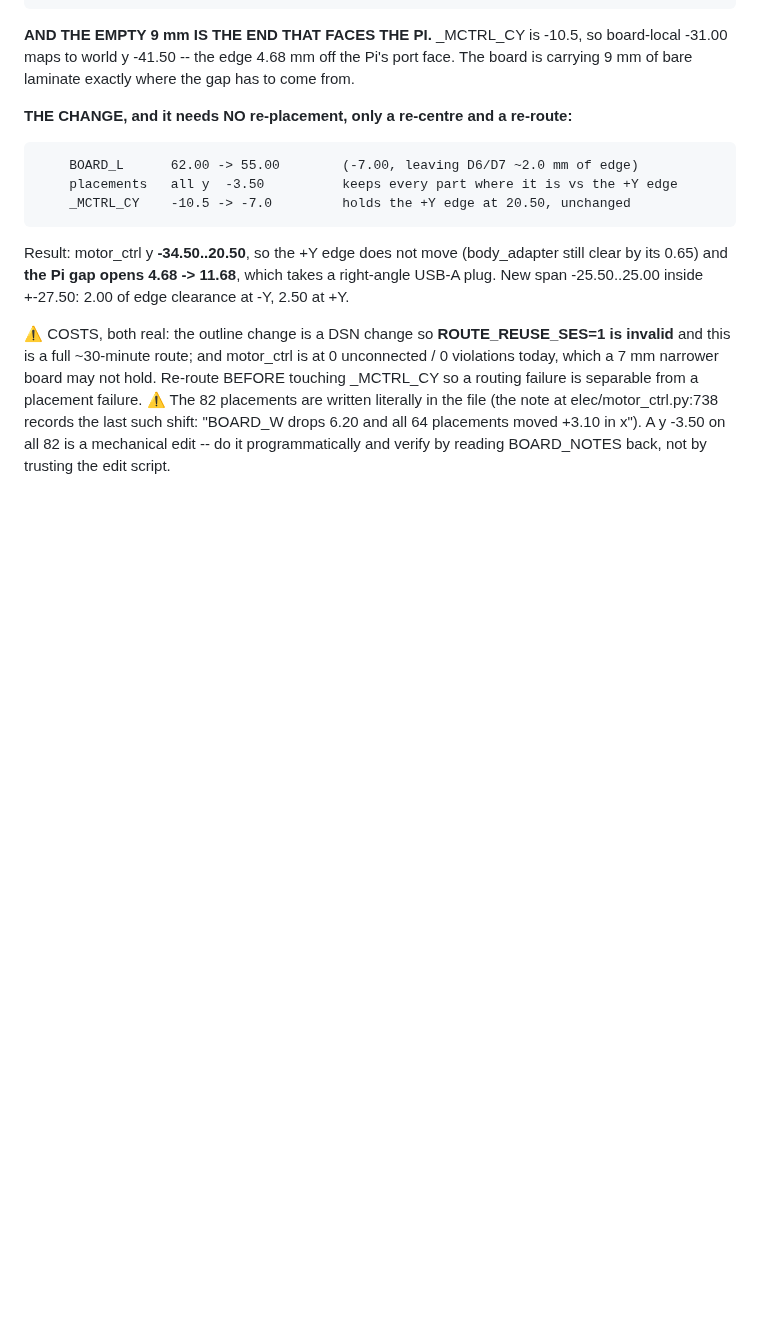
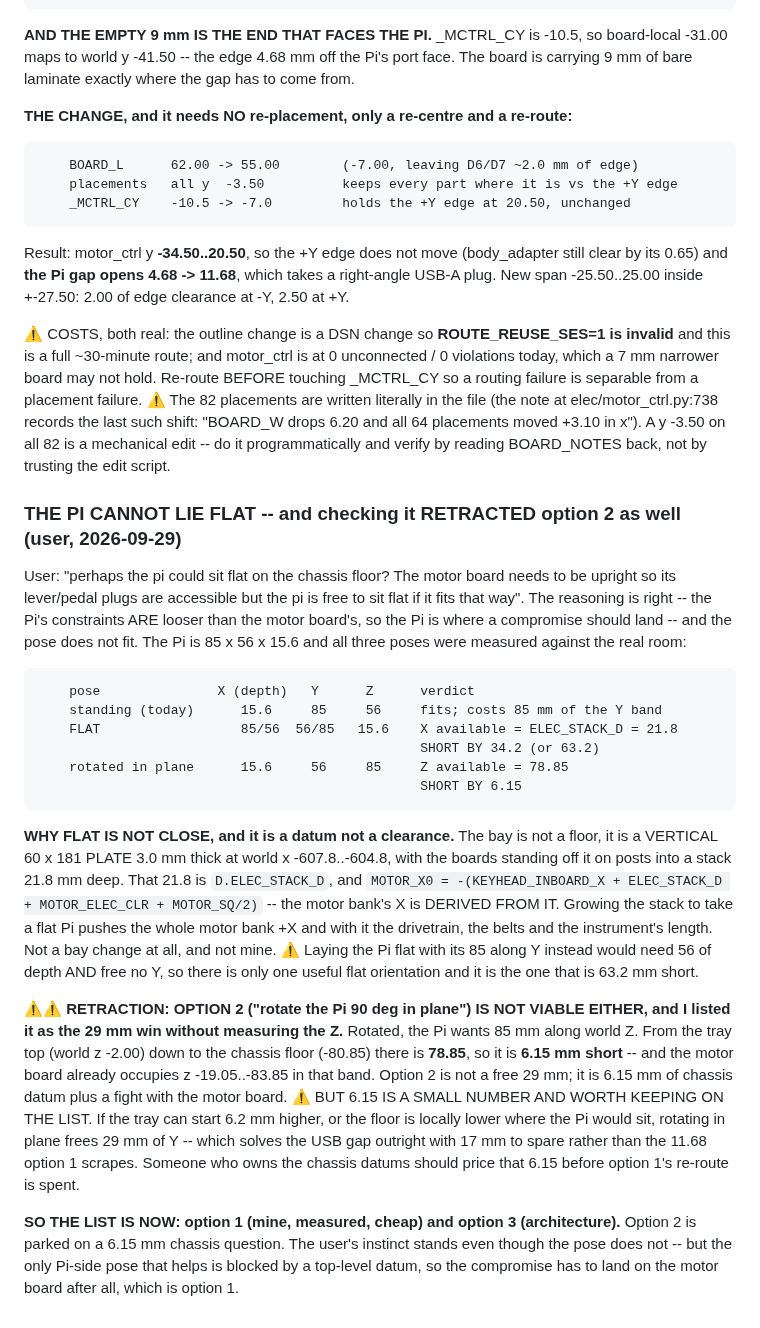
Before and after one commit to gustebeast/public-steel-guitar, a Markdown page: docs/bronner-work-items.md, the part around the change. Drawn GitHub-style; blank space fills up the shorter version.

Commit message:
work items: the Pi cannot lie flat -- and measuring it retracted option 2 as well
User suggested laying the Pi flat on the chassis floor since the motor board must
stay upright for plug access but the Pi is free. The reasoning is right; the pose
does not fit.

The bay is not a floor -- it is a vertical 60 x 181 plate 3.0 mm thick with the
boards standing off it into a stack 21.8 mm deep. Flat needs 85 (or 56) mm of that
depth: short by 34.2 or 63.2. And the 21.8 is D.ELEC_STACK_D, which MOTOR_X0 is
derived from, so growing it moves the whole motor bank and the instrument's length.

RETRACTION: option 2, rotating the Pi 90 deg in plane, is not viable either, and I
listed it as a free 29 mm without measuring the Z. Rotated it wants 85 along world
Z; from the tray top -2.00 to the chassis floor -80.85 there is 78.85, so it is
6.15 mm short, and the motor board already occupies that band.

6.15 is small enough to keep on the list: if the tray can start 6.2 mm higher, the
rotation frees 29 mm of Y and solves the USB gap with 17 mm to spare instead of the
11.68 option 1 scrapes. That is a chassis-datum question, not mine.

```diff
--- a/docs/bronner-work-items.md
+++ b/docs/bronner-work-items.md
@@ -2110,3 +2110,45 @@ routing failure is separable from a placement failure.
 records the last such shift: "BOARD_W drops 6.20 and all 64 placements moved +3.10 in x").
 A y -3.50 on all 82 is a mechanical edit -- do it programmatically and verify by reading
 BOARD_NOTES back, not by trusting the edit script.
+
+### THE PI CANNOT LIE FLAT -- and checking it RETRACTED option 2 as well (user, 2026-09-29)
+
+User: "perhaps the pi could sit flat on the chassis floor? The motor board needs to be
+upright so its lever/pedal plugs are accessible but the pi is free to sit flat if it fits
+that way". The reasoning is right -- the Pi's constraints ARE looser than the motor
+board's, so the Pi is where a compromise should land -- and the pose does not fit. The Pi
+is 85 x 56 x 15.6 and all three poses were measured against the real room:
+
+        pose               X (depth)   Y      Z      verdict
+        standing (today)      15.6     85     56     fits; costs 85 mm of the Y band
+        FLAT                  85/56  56/85   15.6    X available = ELEC_STACK_D = 21.8
+                                                     SHORT BY 34.2 (or 63.2)
+        rotated in plane      15.6     56     85     Z available = 78.85
+                                                     SHORT BY 6.15
+
+**WHY FLAT IS NOT CLOSE, and it is a datum not a clearance.** The bay is not a floor, it is
+a VERTICAL 60 x 181 PLATE 3.0 mm thick at world x -607.8..-604.8, with the boards standing
+off it on posts into a stack 21.8 mm deep. That 21.8 is `D.ELEC_STACK_D`, and
+`MOTOR_X0 = -(KEYHEAD_INBOARD_X + ELEC_STACK_D + MOTOR_ELEC_CLR + MOTOR_SQ/2)` -- the motor
+bank's X is DERIVED FROM IT. Growing the stack to take a flat Pi pushes the whole motor
+bank +X and with it the drivetrain, the belts and the instrument's length. Not a bay change
+at all, and not mine.
+⚠ Laying the Pi flat with its 85 along Y instead would need 56 of depth AND free no Y, so
+there is only one useful flat orientation and it is the one that is 63.2 mm short.
+
+**⚠⚠ RETRACTION: OPTION 2 ("rotate the Pi 90 deg in plane") IS NOT VIABLE EITHER, and I
+listed it as the 29 mm win without measuring the Z.** Rotated, the Pi wants 85 mm along
+world Z. From the tray top (world z -2.00) down to the chassis floor (-80.85) there is
+**78.85**, so it is **6.15 mm short** -- and the motor board already occupies z
+-19.05..-83.85 in that band. Option 2 is not a free 29 mm; it is 6.15 mm of chassis
+datum plus a fight with the motor board.
+⚠ BUT 6.15 IS A SMALL NUMBER AND WORTH KEEPING ON THE LIST. If the tray can start 6.2 mm
+higher, or the floor is locally lower where the Pi would sit, rotating in plane frees
+29 mm of Y -- which solves the USB gap outright with 17 mm to spare rather than the 11.68
+option 1 scrapes. Someone who owns the chassis datums should price that 6.15 before
+option 1's re-route is spent.
+
+**SO THE LIST IS NOW: option 1 (mine, measured, cheap) and option 3 (architecture).**
+Option 2 is parked on a 6.15 mm chassis question. The user's instinct stands even though
+the pose does not -- but the only Pi-side pose that helps is blocked by a top-level datum,
+so the compromise has to land on the motor board after all, which is option 1.
```
